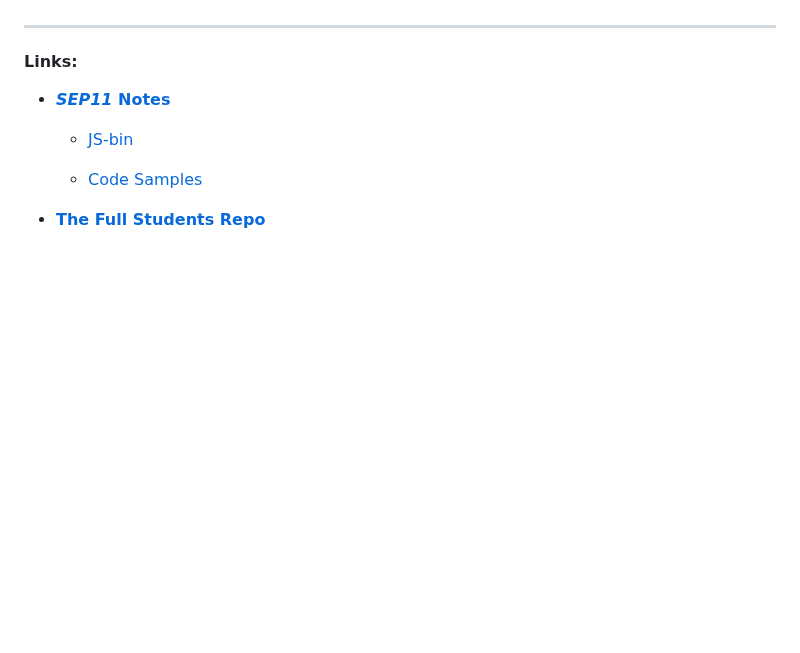
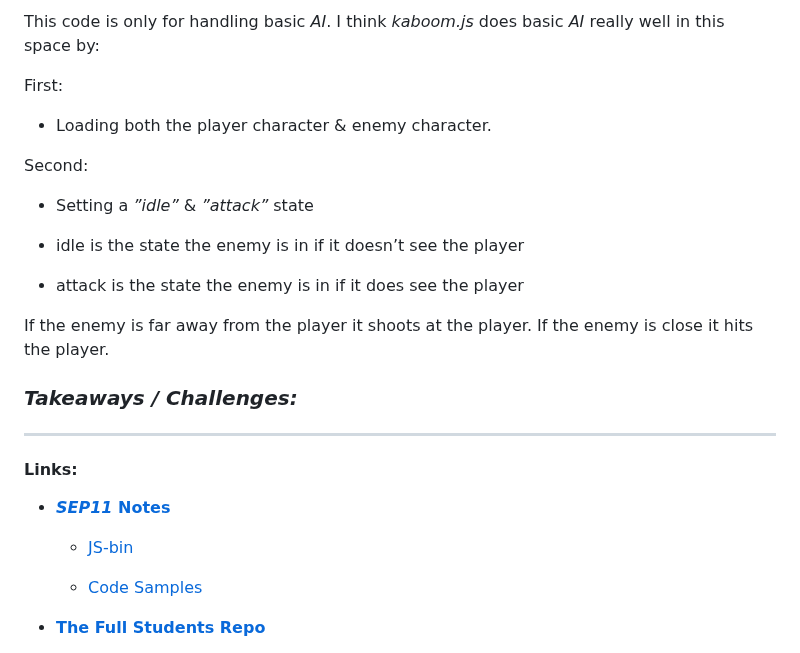
Before and after one commit to nayere6342/sep11-freedom-project, a Markdown page: blog/entry01.md, the part around one of its changes. Rendered like a GitHub page; blank space fills up the shorter version.

```diff
--- a/blog/entry01.md
+++ b/blog/entry01.md
@@ -188,3 +291,22 @@ First part of the code fully loads all the assets. Then it gets the texture for
+This code is only for handling basic _AI_. I think _kaboom.js_  does basic _AI_ really well in this space by:
+
+First:
+* Loading both the player character & enemy character.
+
+Second:
+* Setting a _”idle”_ & _”attack”_ state
+
+* idle is the state the enemy is in if it doesn’t see the player
+* attack is the state the enemy is in if it does see the player
+
+If the enemy is far away from the player it shoots at the player. If the enemy is close it hits the player.
+
+
+
+
+
+### **_Takeaways / Challenges:_**
+
 
 
 ---
```
Also changed, not shown: other parts of blog/entry01.md (+104 -1 lines).
